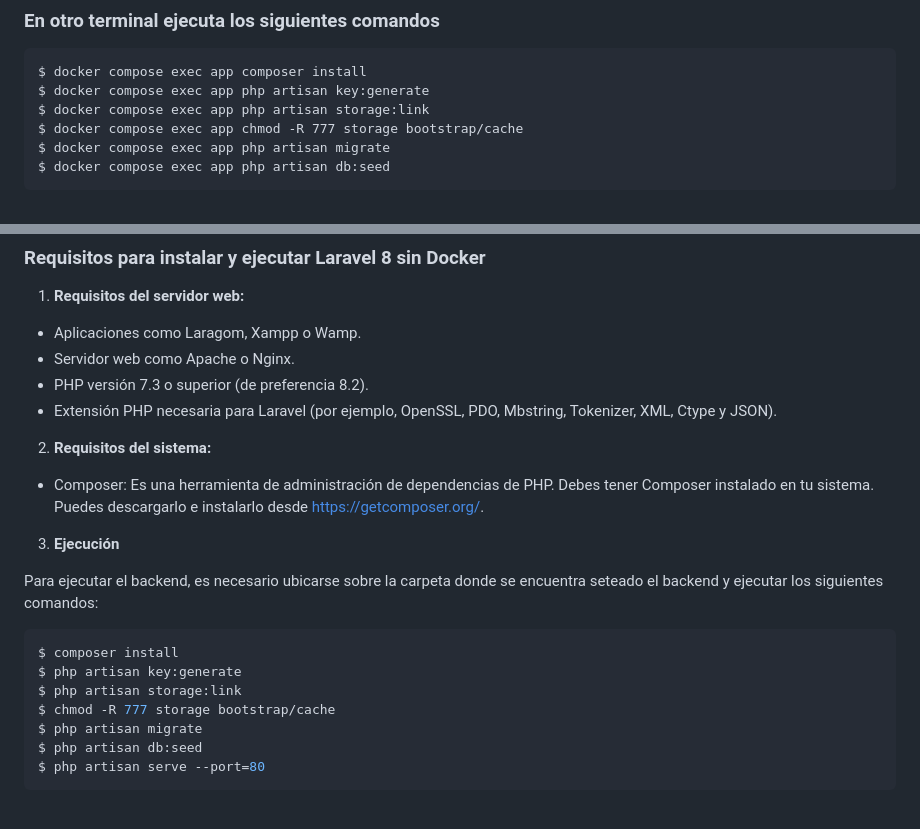
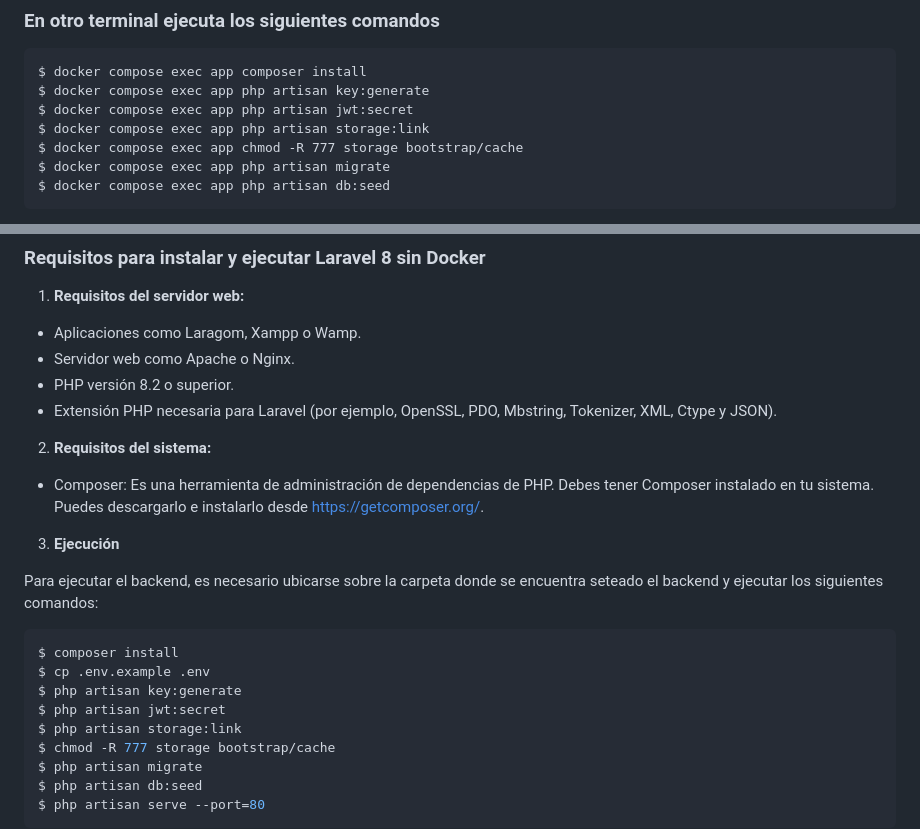
Before and after one commit to smltrs0/store-shop, a Markdown page: README.md, 2 parts joined by grey strips. Drawn GitHub-style; blank space fills up the shorter version.

````diff
--- a/README.md
+++ b/README.md
@@ -32,6 +32,7 @@ $ docker compose up -d
 ```
 $ docker compose exec app composer install
 $ docker compose exec app php artisan key:generate
+$ docker compose exec app php artisan jwt:secret
 $ docker compose exec app php artisan storage:link
 $ docker compose exec app chmod -R 777 storage bootstrap/cache
 $ docker compose exec app php artisan migrate
@@ -51,7 +52,7 @@ Es necesario establecer conexión y crear la base de datos con el nombre de su p
 1. **Requisitos del servidor web:**
   - Aplicaciones como Laragom, Xampp o Wamp.
   - Servidor web como Apache o Nginx.
-  - PHP versión 7.3 o superior (de preferencia 8.2).
+  - PHP versión 8.2 o superior.
   - Extensión PHP necesaria para Laravel (por ejemplo, OpenSSL, PDO, Mbstring, Tokenizer, XML, Ctype y JSON).
 
 
@@ -63,7 +64,9 @@ Es necesario establecer conexión y crear la base de datos con el nombre de su p
 Para ejecutar el backend, es necesario ubicarse sobre la carpeta donde se encuentra seteado el backend y ejecutar los siguientes comandos:
 ```bash
 $ composer install
+$ cp .env.example .env
 $ php artisan key:generate
+$ php artisan jwt:secret
 $ php artisan storage:link
 $ chmod -R 777 storage bootstrap/cache
 $ php artisan migrate
````
